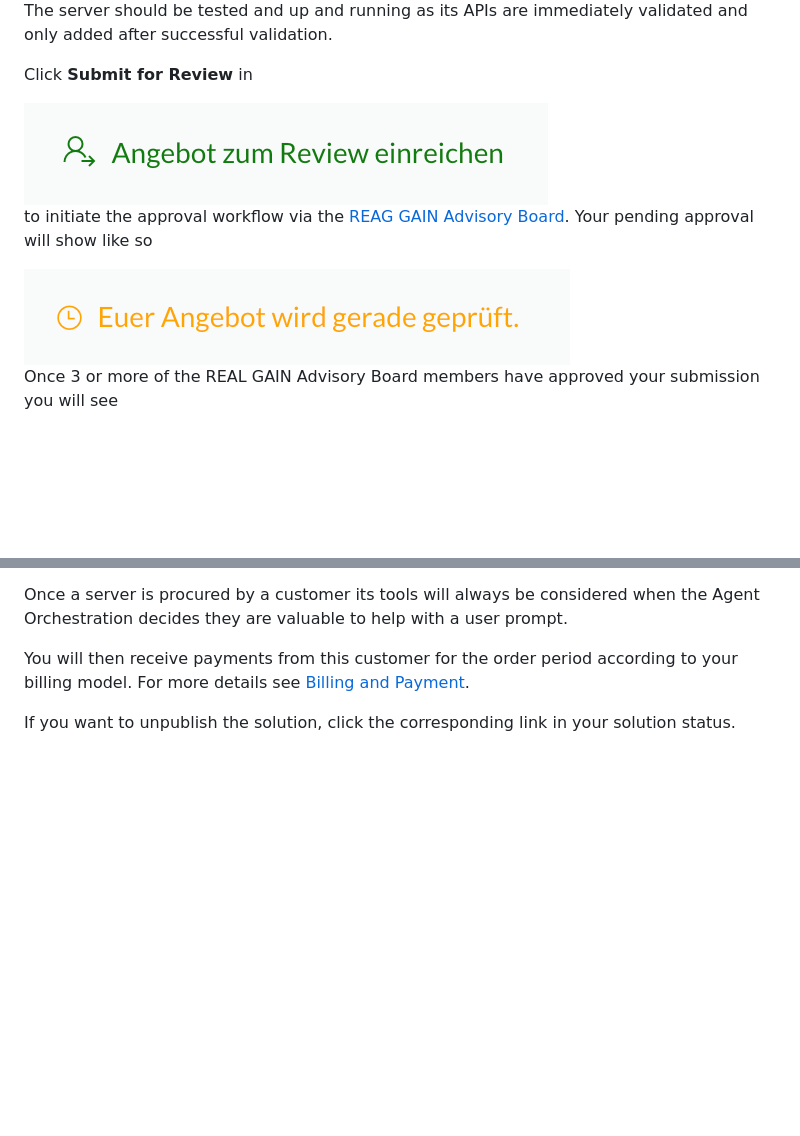
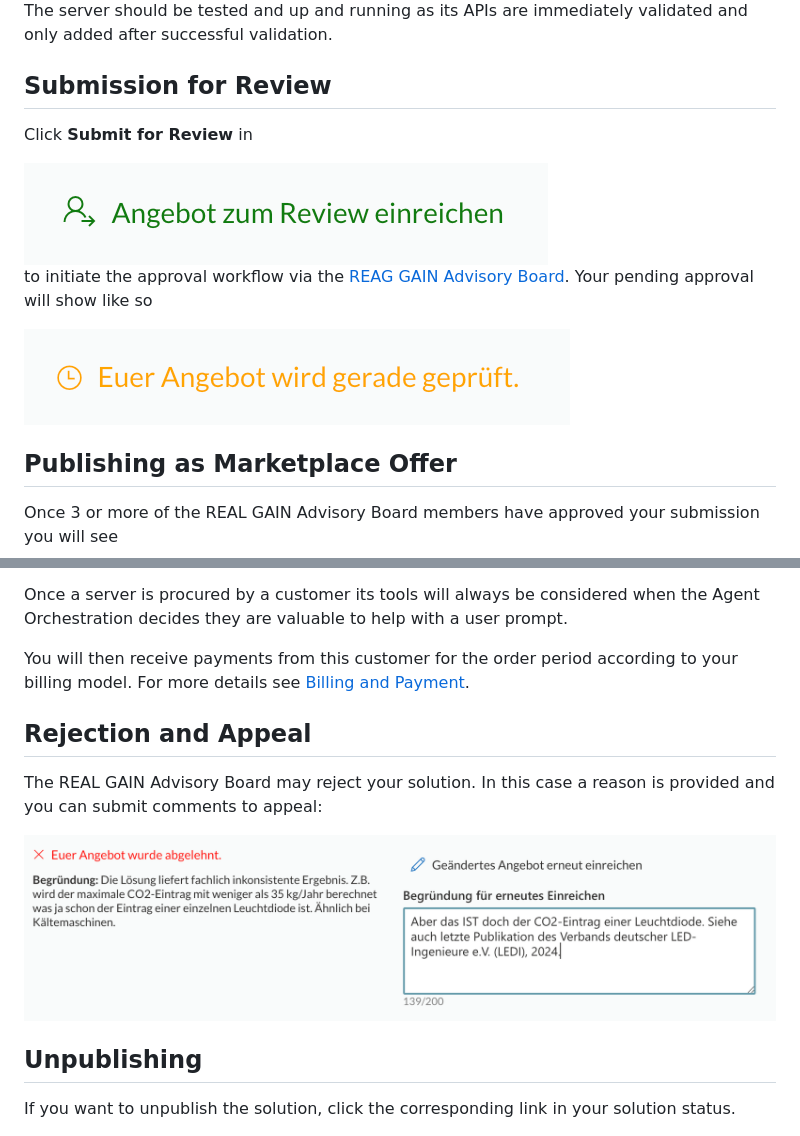
Before and after one commit to real-gain/real-gain-reference, a Markdown page: README.md, 2 parts joined by grey strips. GitHub-like rendering; pictures changed too: doc/images/appeal.png (added); blank space fills up the shorter version.

Commit message:
Appeal flow documented.

```diff
--- a/README.md
+++ b/README.md
@@ -281,6 +281,8 @@ and in the corresponding dialog enter the production URL of your REAL GAIN serve
 
 The server should be tested and up and running as its APIs are immediately validated and only added after successful validation.
 
+## Submission for Review
+
 Click **Submit for Review** in
 
 <img src="doc/images/submit-toolset.png" alt="Agent Configuration" style="width: 200px;">
@@ -288,6 +290,8 @@ Click **Submit for Review** in
 to initiate the approval workflow via the [REAG GAIN Advisory Board](https://www.real-gain.com/people). Your pending approval will show like so
 
 <img src="doc/images/pending-approval.png" alt="Agent Configuration" style="width: 200px;">
+
+## Publishing as Marketplace Offer
 
 Once 3 or more of the REAL GAIN Advisory Board members have approved your submission you will see
 
@@ -310,6 +314,14 @@ The resulting procurement establishes a supplier/consumer contract with you and
 Once a server is procured by a customer its tools will always be considered when the Agent Orchestration decides they are valuable to help with a user prompt.
 
 You will then receive payments from this customer for the order period according to your billing model. For more details see [Billing and Payment](https://the-real-insight.com).
+
+## Rejection and Appeal
+
+The REAL GAIN Advisory Board may reject your solution. In this case a reason is provided and you can submit comments to appeal:
+
+<img src="doc/images/appeal.png" alt="Agent Configuration" style="width: 600px;">
+
+## Unpublishing
 
 If you want to unpublish the solution, click the corresponding link in your solution status.
 
```
